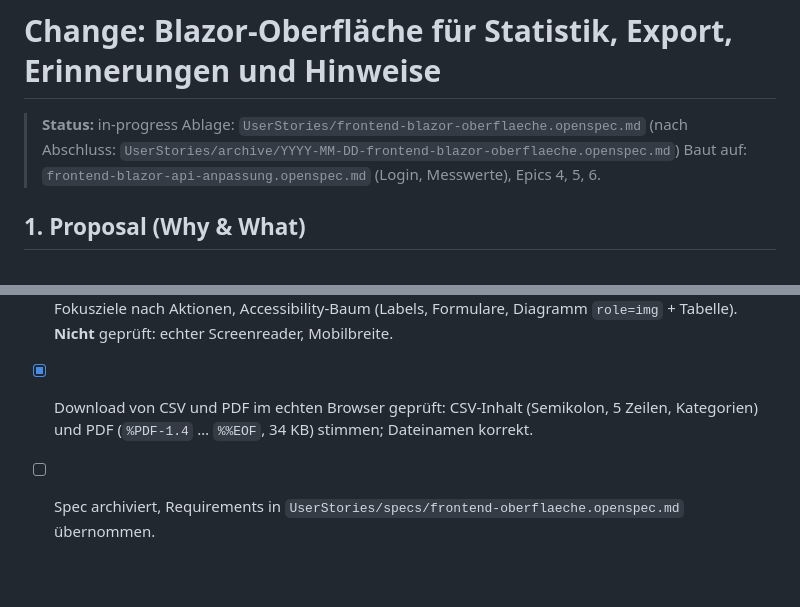
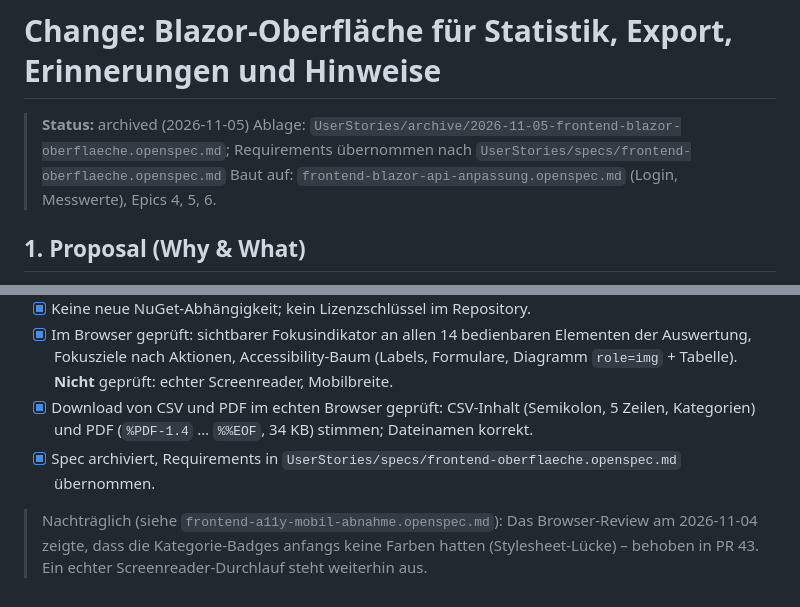
Before and after one commit to MaikPeters1511/BloodPressure, a Markdown page: UserStories/archive/2026-11-05-frontend-blazor-oberflaeche.openspec.md, 2 parts joined by grey strips. Drawn GitHub-style.

```diff
--- a/UserStories/frontend-blazor-oberflaeche.openspec.md
+++ b/UserStories/archive/2026-11-05-frontend-blazor-oberflaeche.openspec.md
@@ -1,7 +1,7 @@
 # Change: Blazor-Oberfläche für Statistik, Export, Erinnerungen und Hinweise
 
-> **Status:** in-progress
-> Ablage: `UserStories/frontend-blazor-oberflaeche.openspec.md` (nach Abschluss: `UserStories/archive/YYYY-MM-DD-frontend-blazor-oberflaeche.openspec.md`)
+> **Status:** archived (2026-11-05)
+> Ablage: `UserStories/archive/2026-11-05-frontend-blazor-oberflaeche.openspec.md`; Requirements übernommen nach `UserStories/specs/frontend-oberflaeche.openspec.md`
 > Baut auf: `frontend-blazor-api-anpassung.openspec.md` (Login, Messwerte), Epics 4, 5, 6.
 
 ## 1. Proposal (Why & What)
@@ -177,4 +177,6 @@ Entfällt.
 - [x] Keine neue NuGet-Abhängigkeit; kein Lizenzschlüssel im Repository.
 - [x] Im Browser geprüft: sichtbarer Fokusindikator an allen 14 bedienbaren Elementen der Auswertung, Fokusziele nach Aktionen, Accessibility-Baum (Labels, Formulare, Diagramm `role=img` + Tabelle). **Nicht** geprüft: echter Screenreader, Mobilbreite.
 - [x] Download von CSV und PDF im echten Browser geprüft: CSV-Inhalt (Semikolon, 5 Zeilen, Kategorien) und PDF (`%PDF-1.4` … `%%EOF`, 34 KB) stimmen; Dateinamen korrekt.
-- [ ] Spec archiviert, Requirements in `UserStories/specs/frontend-oberflaeche.openspec.md` übernommen.
+- [x] Spec archiviert, Requirements in `UserStories/specs/frontend-oberflaeche.openspec.md` übernommen.
+
+> Nachträglich (siehe `frontend-a11y-mobil-abnahme.openspec.md`): Das Browser-Review am 2026-11-04 zeigte, dass die Kategorie-Badges anfangs keine Farben hatten (Stylesheet-Lücke) – behoben in PR 43. Ein echter Screenreader-Durchlauf steht weiterhin aus.
```
Also changed, not shown: UserStories/frontend-a11y-mobil-abnahme.openspec.md (+2 -2 lines), UserStories/specs/frontend-oberflaeche.openspec.md (added, +119 -0 lines).
